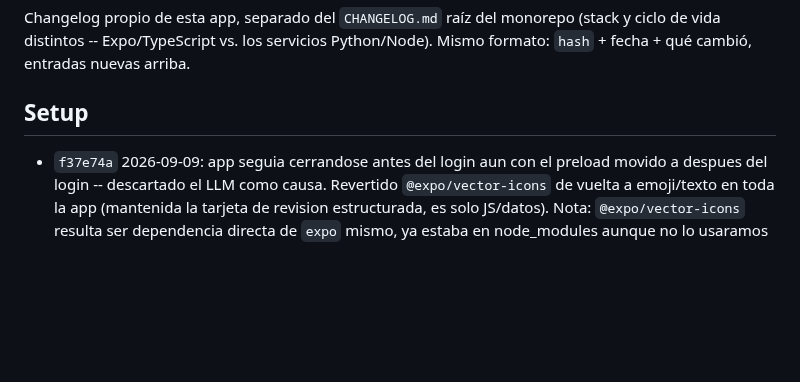
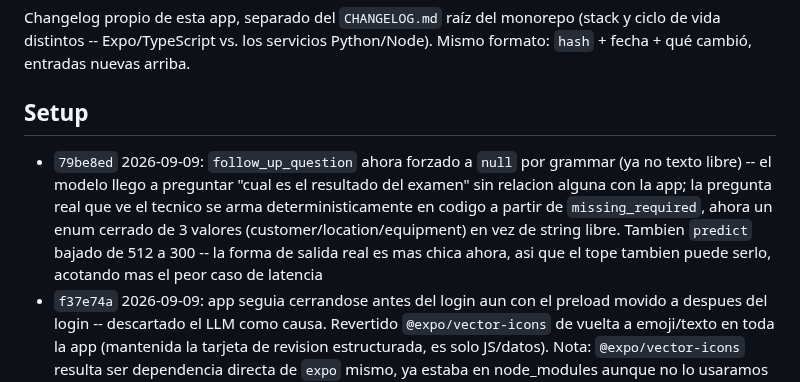
Before and after one commit to codeSlayer-sla/Hackathon, a Markdown page: apps/technician-app/CHANGELOG.md, the part around the change. GitHub-like rendering; blank space fills up the shorter version.

Commit message:
docs(technician-app): changelog entry for 79be8ed (deterministic follow-up question)

```diff
--- a/apps/technician-app/CHANGELOG.md
+++ b/apps/technician-app/CHANGELOG.md
@@ -7,6 +7,7 @@ arriba.
 
 ## Setup
 
+- `79be8ed` 2026-09-09: `follow_up_question` ahora forzado a `null` por grammar (ya no texto libre) -- el modelo llego a preguntar "cual es el resultado del examen" sin relacion alguna con la app; la pregunta real que ve el tecnico se arma deterministicamente en codigo a partir de `missing_required`, ahora un enum cerrado de 3 valores (customer/location/equipment) en vez de string libre. Tambien `predict` bajado de 512 a 300 -- la forma de salida real es mas chica ahora, asi que el tope tambien puede serlo, acotando mas el peor caso de latencia
 - `f37e74a` 2026-09-09: app seguia cerrandose antes del login aun con el preload movido a despues del login -- descartado el LLM como causa. Revertido `@expo/vector-icons` de vuelta a emoji/texto en toda la app (mantenida la tarjeta de revision estructurada, es solo JS/datos). Nota: `@expo/vector-icons` resulta ser dependencia directa de `expo` mismo, ya estaba en node_modules aunque no lo usaramos -- lo que esto realmente aisla es si el codigo siendo el primero en importar/renderizar un `Ionicons` fue el disparador, no la mera presencia del paquete
 - `d3f5cee` 2026-09-09: app cerrandose antes de mostrar el login en el build mas reciente -- revertido `cache-type-k`/`cache-type-v` (sospechoso principal, config nativa nunca probada en dispositivo real) y movido `preloadLLM()` de arrancar al boot a arrancar despues del login, para aislar si el timing del preload tambien es factor; pendiente confirmar con el proximo build
 - `a9c11a1` 2026-09-09: pasada de diseño -- todos los emoji-como-icono (mic, tabs, checks, chevrons, engranaje, buscador, estado de sync) reemplazados por `@expo/vector-icons` (Ionicons, sin dependencia nativa nueva mas alla de expo-font que Expo ya trae); la pantalla de confirmar-antes-de-guardar (la mas importante, es lo ultimo que revisa el tecnico antes de que el dato quede permanente) pasa de un bloque de texto en un bubble de chat a una tarjeta estructurada (`ReviewSummaryCard`) con filas etiquetadas (cliente/ubicacion/equipos)
```
